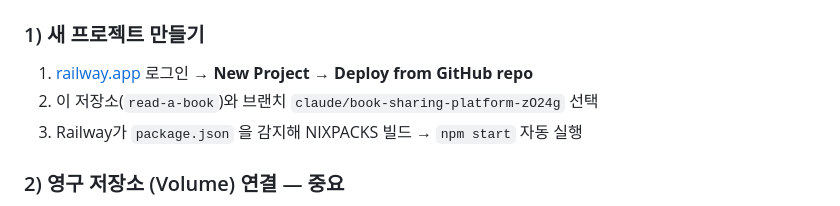
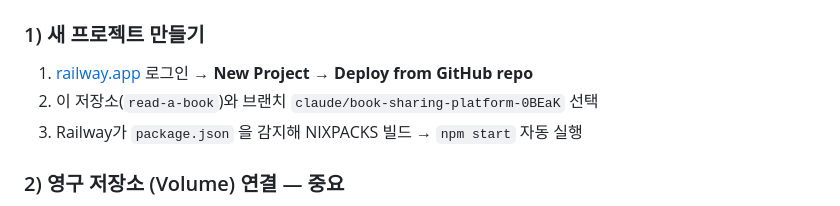
Before and after one commit to xxhanddrgn/read-a-book, a Markdown page: README.md, the part around the change. Rendered like a GitHub page.

Commit message:
Fix branch name in README deploy guide
https://claude.ai/code/session_01KnZpRp4hxUGxhH8xUWg3MM

```diff
--- a/README.md
+++ b/README.md
@@ -25,7 +25,7 @@ npm start
 
 ### 1) 새 프로젝트 만들기
 1. [railway.app](https://railway.app) 로그인 → **New Project** → **Deploy from GitHub repo**
-2. 이 저장소(`read-a-book`)와 브랜치 `claude/book-sharing-platform-zO24g` 선택
+2. 이 저장소(`read-a-book`)와 브랜치 `claude/book-sharing-platform-0BEaK` 선택
 3. Railway가 `package.json` 을 감지해 NIXPACKS 빌드 → `npm start` 자동 실행
 
 ### 2) 영구 저장소 (Volume) 연결 — **중요**
```
